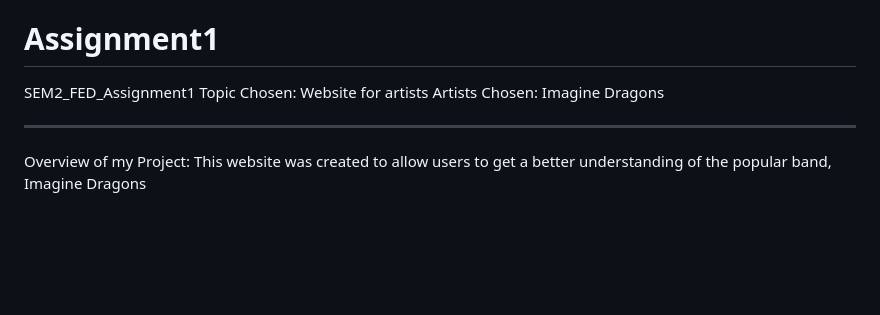
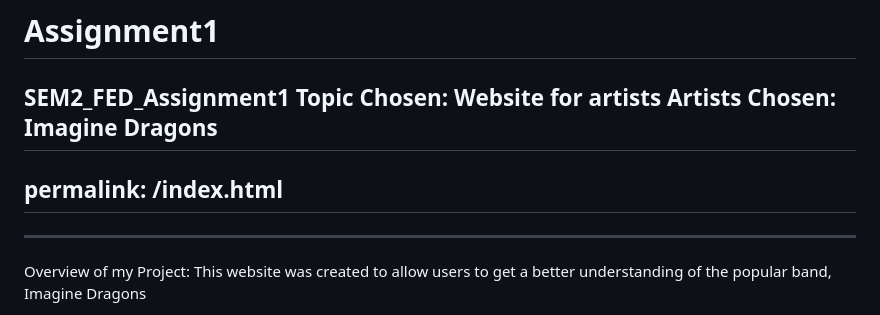
Before and after one commit to JunHao-NP/Assignment1, a Markdown page: README.md, the part around the change. GitHub-like rendering; blank space fills up the shorter version.

```diff
--- a/README.md
+++ b/README.md
@@ -2,6 +2,9 @@
 SEM2_FED_Assignment1
 Topic Chosen: Website for artists
 Artists Chosen: Imagine Dragons
+---
+permalink: /index.html
+---
 
 ---------------------------------------------------------------------------------------------------------------------------------------------------------------------------------------
 
```
